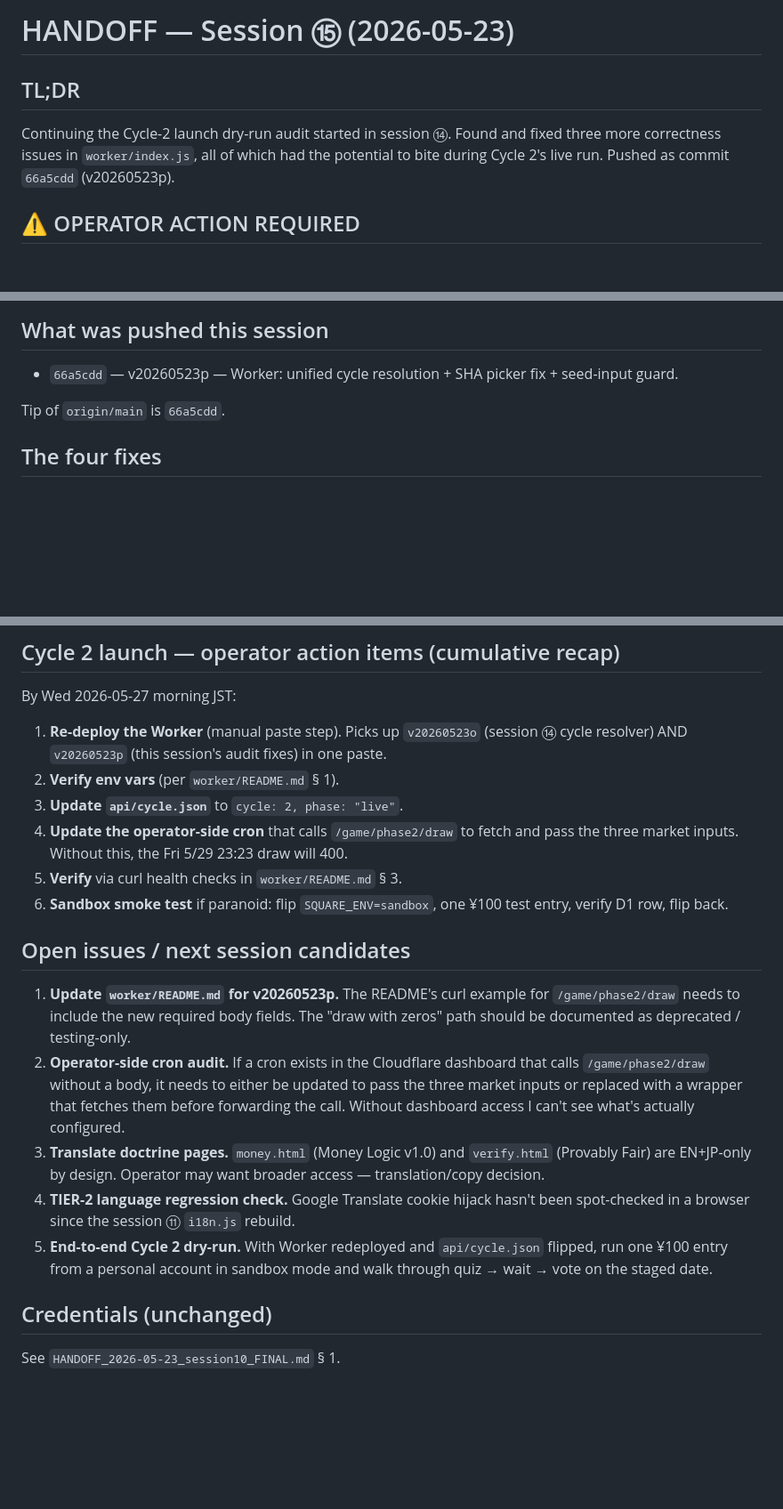
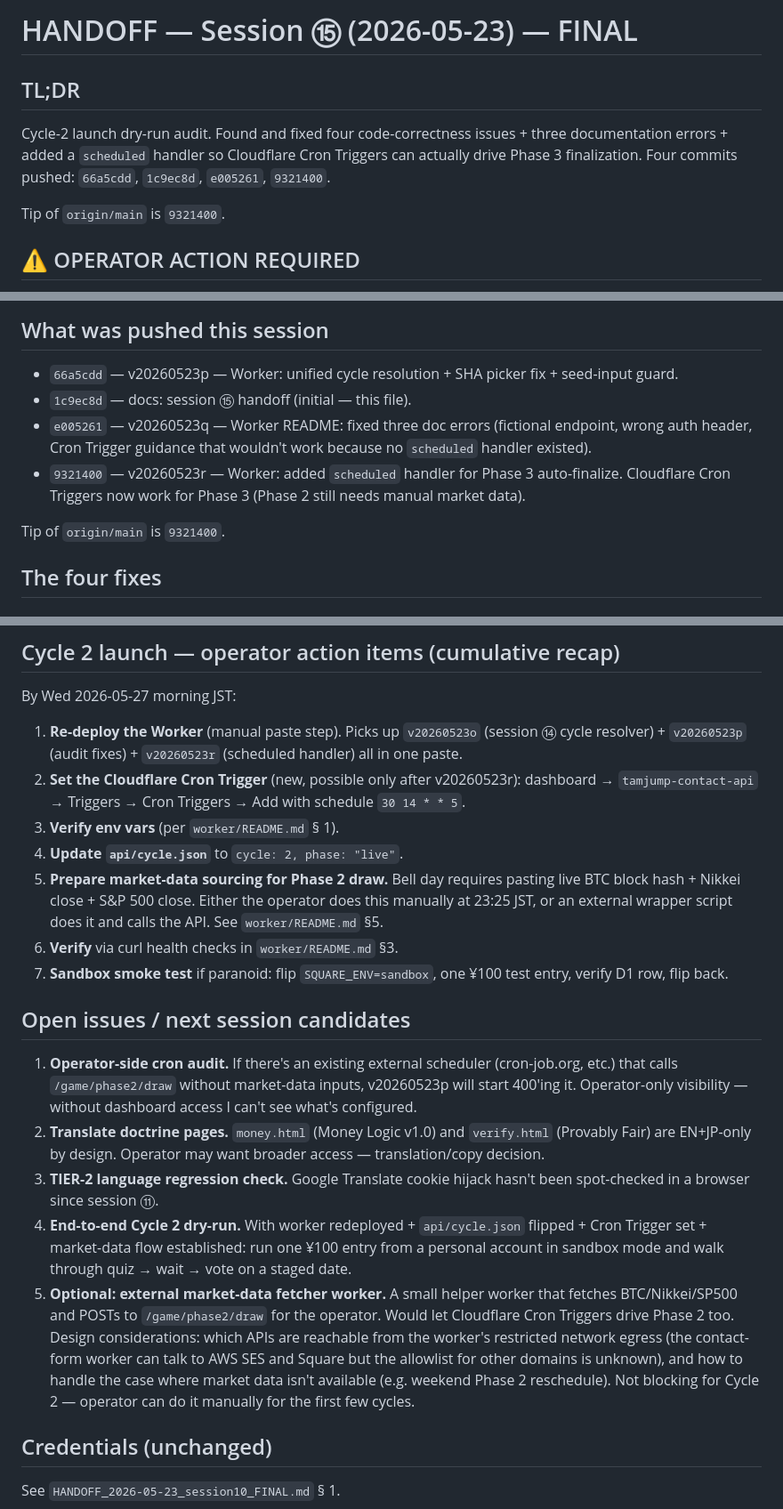
Before and after one commit to TAmJump/king2323, a Markdown page: HANDOFF_2026-05-23_session15.md, 3 parts joined by grey strips. Shown at 89% size. Rendered like a GitHub page; blank space fills up the shorter version.

Commit message:
docs: session ⑮ handoff — extend with v20260523q (README) + v20260523r (scheduled handler)

```diff
--- a/HANDOFF_2026-05-23_session15.md
+++ b/HANDOFF_2026-05-23_session15.md
@@ -1,11 +1,13 @@
-# HANDOFF — Session ⑮ (2026-05-23)
+# HANDOFF — Session ⑮ (2026-05-23) — FINAL
 
 ## TL;DR
 
-Continuing the Cycle-2 launch dry-run audit started in session ⑭.
-Found and fixed three more correctness issues in `worker/index.js`,
-all of which had the potential to bite during Cycle 2's live run.
-Pushed as commit `66a5cdd` (v20260523p).
+Cycle-2 launch dry-run audit. Found and fixed four code-correctness
+issues + three documentation errors + added a `scheduled` handler so
+Cloudflare Cron Triggers can actually drive Phase 3 finalization.
+Four commits pushed: `66a5cdd`, `1c9ec8d`, `e005261`, `9321400`.
+
+Tip of `origin/main` is `9321400`.
 
 ## ⚠️ OPERATOR ACTION REQUIRED
 
@@ -27,8 +29,15 @@ all earlier worker changes.
 
 - `66a5cdd` — v20260523p — Worker: unified cycle resolution +
   SHA picker fix + seed-input guard.
+- `1c9ec8d` — docs: session ⑮ handoff (initial — this file).
+- `e005261` — v20260523q — Worker README: fixed three doc errors
+  (fictional endpoint, wrong auth header, Cron Trigger guidance
+  that wouldn't work because no `scheduled` handler existed).
+- `9321400` — v20260523r — Worker: added `scheduled` handler for
+  Phase 3 auto-finalize. Cloudflare Cron Triggers now work for
+  Phase 3 (Phase 2 still needs manual market data).
 
-Tip of `origin/main` is `66a5cdd`.
+Tip of `origin/main` is `9321400`.
 
 ## The four fixes
 
@@ -210,39 +269,50 @@ session priorities" below.
 By Wed 2026-05-27 morning JST:
 
 1. **Re-deploy the Worker** (manual paste step). Picks up `v20260523o`
-   (session ⑭ cycle resolver) AND `v20260523p` (this session's
-   audit fixes) in one paste.
-2. **Verify env vars** (per `worker/README.md` § 1).
-3. **Update `api/cycle.json`** to `cycle: 2, phase: "live"`.
-4. **Update the operator-side cron** that calls `/game/phase2/draw`
-   to fetch and pass the three market inputs. Without this, the
-   Fri 5/29 23:23 draw will 400.
-5. **Verify** via curl health checks in `worker/README.md` § 3.
-6. **Sandbox smoke test** if paranoid: flip `SQUARE_ENV=sandbox`,
+   (session ⑭ cycle resolver) + `v20260523p` (audit fixes) +
+   `v20260523r` (scheduled handler) all in one paste.
+2. **Set the Cloudflare Cron Trigger** (new, possible only after
+   v20260523r): dashboard → `tamjump-contact-api` → Triggers → Cron
+   Triggers → Add with schedule `30 14 * * 5`.
+3. **Verify env vars** (per `worker/README.md` § 1).
+4. **Update `api/cycle.json`** to `cycle: 2, phase: "live"`.
+5. **Prepare market-data sourcing for Phase 2 draw.** Bell day requires
+   pasting live BTC block hash + Nikkei close + S&P 500 close. Either
+   the operator does this manually at 23:25 JST, or an external
+   wrapper script does it and calls the API. See `worker/README.md` §5.
+6. **Verify** via curl health checks in `worker/README.md` §3.
+7. **Sandbox smoke test** if paranoid: flip `SQUARE_ENV=sandbox`,
    one ¥100 test entry, verify D1 row, flip back.
 
 ## Open issues / next session candidates
 
-1. **Update `worker/README.md` for v20260523p.** The README's curl
-   example for `/game/phase2/draw` needs to include the new
-   required body fields. The "draw with zeros" path should be
-   documented as deprecated / testing-only.
-2. **Operator-side cron audit.** If a cron exists in the Cloudflare
-   dashboard that calls `/game/phase2/draw` without a body, it
-   needs to either be updated to pass the three market inputs or
-   replaced with a wrapper that fetches them before forwarding the
-   call. Without dashboard access I can't see what's actually
-   configured.
-3. **Translate doctrine pages.** `money.html` (Money Logic v1.0) and
+1. **Operator-side cron audit.** If there's an existing external
+   scheduler (cron-job.org, etc.) that calls `/game/phase2/draw`
+   without market-data inputs, v20260523p will start 400'ing it.
+   Operator-only visibility — without dashboard access I can't see
+   what's configured.
+2. **Translate doctrine pages.** `money.html` (Money Logic v1.0) and
    `verify.html` (Provably Fair) are EN+JP-only by design. Operator
    may want broader access — translation/copy decision.
-4. **TIER-2 language regression check.** Google Translate cookie
-   hijack hasn't been spot-checked in a browser since the session
-   ⑪ `i18n.js` rebuild.
-5. **End-to-end Cycle 2 dry-run.** With Worker redeployed and
-   `api/cycle.json` flipped, run one ¥100 entry from a personal
-   account in sandbox mode and walk through quiz → wait → vote on
-   the staged date.
+3. **TIER-2 language regression check.** Google Translate cookie
+   hijack hasn't been spot-checked in a browser since session ⑪.
+4. **End-to-end Cycle 2 dry-run.** With worker redeployed +
+   `api/cycle.json` flipped + Cron Trigger set + market-data flow
+   established: run one ¥100 entry from a personal account in
+   sandbox mode and walk through quiz → wait → vote on a staged
+   date.
+5. **Optional: external market-data fetcher worker.** A small
+   helper worker that fetches BTC/Nikkei/SP500 and POSTs to
+   `/game/phase2/draw` for the operator. Would let Cloudflare Cron
+   Triggers drive Phase 2 too. Design considerations: which APIs
+   are reachable from the worker's restricted network egress (the
+   contact-form worker can talk to AWS SES and Square but the
+   allowlist for other domains is unknown), and how to handle the
+   case where market data isn't available (e.g. weekend Phase 2
+   reschedule). Not blocking for Cycle 2 — operator can do it
+   manually for the first few cycles.
+
+
 
 ## Credentials (unchanged)
 
```
Also changed, not shown: other parts of HANDOFF_2026-05-23_session15.md (+59 -9 lines).
